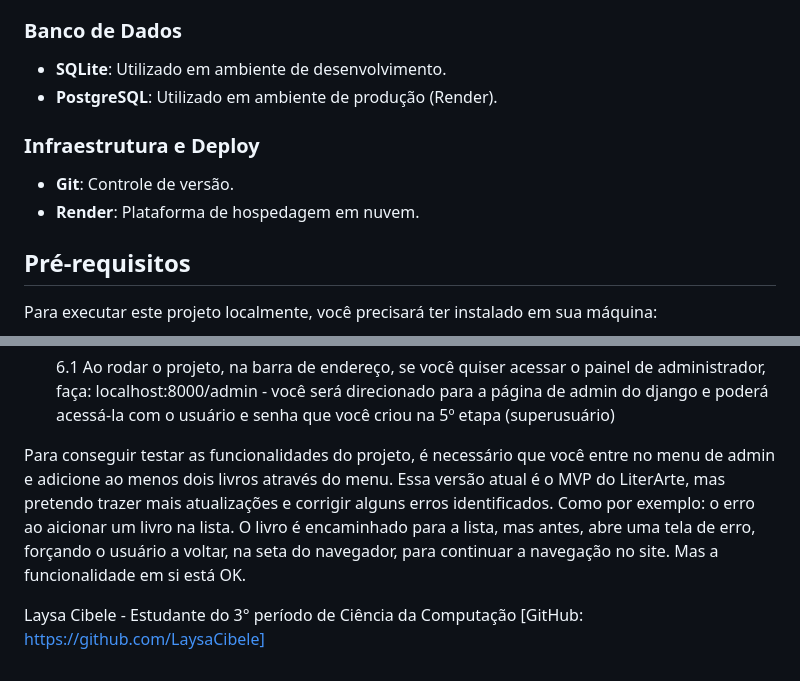
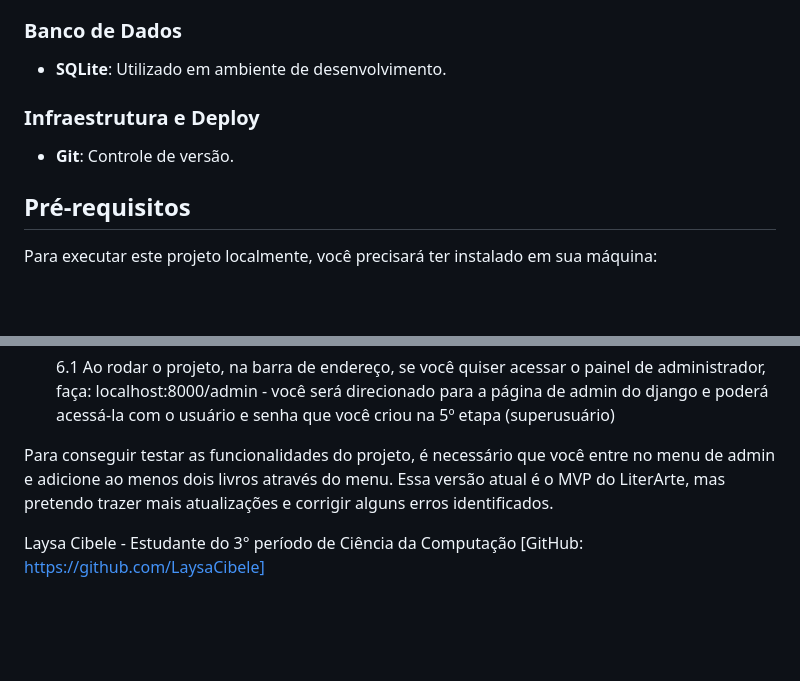
Before and after one commit to LaysaCibele/LiterArte, a Markdown page: README.md, 2 parts joined by grey strips. GitHub-like rendering; blank space fills up the shorter version.

Commit message:
Update README: Mudanças nas especificações.

```diff
--- a/README.md
+++ b/README.md
@@ -29,11 +29,9 @@ O projeto foca na aplicação de conceitos fundamentais de desenvolvimento web,
 
 ### Banco de Dados
 * **SQLite**: Utilizado em ambiente de desenvolvimento.
-* **PostgreSQL**: Utilizado em ambiente de produção (Render).
 
 ### Infraestrutura e Deploy
 * **Git**: Controle de versão.
-* **Render**: Plataforma de hospedagem em nuvem.
 
 ## Pré-requisitos
 
@@ -78,7 +76,7 @@ Para executar este projeto localmente, você precisará ter instalado em sua má
 
 
 Para conseguir testar as funcionalidades do projeto, é necessário que você entre no menu de admin e adicione ao menos dois livros através do menu.
-Essa versão atual é o MVP do LiterArte, mas pretendo trazer mais atualizações e  corrigir alguns erros identificados. Como por exemplo: o erro ao aicionar um livro na lista. O livro é encaminhado para a lista, mas antes, abre uma tela de erro, forçando o usuário a voltar, na seta do navegador, para continuar a navegação no site. Mas a funcionalidade em si está OK.
+Essa versão atual é o MVP do LiterArte, mas pretendo trazer mais atualizações e  corrigir alguns erros identificados.
 
 
 Laysa Cibele - Estudante do 3° período de Ciência da Computação [GitHub: https://github.com/LaysaCibele]
```
